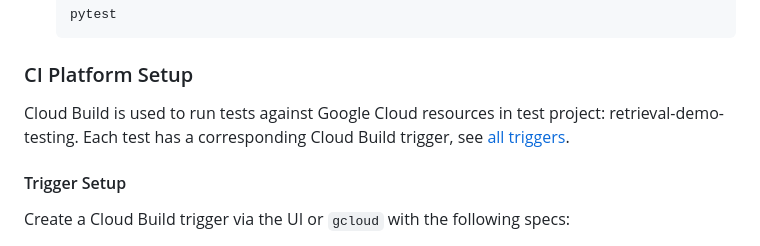
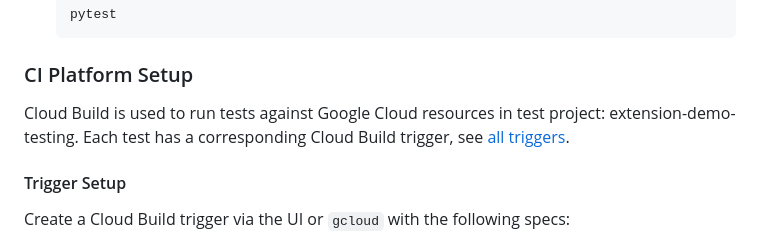
Before and after one commit to GoogleCloudPlatform/genai-databases-retrieval-app, a Markdown page: DEVELOPER.md, the part around the change. Drawn GitHub-style.

```diff
--- a/DEVELOPER.md
+++ b/DEVELOPER.md
@@ -102,7 +102,7 @@
 
 ### CI Platform Setup
 
-Cloud Build is used to run tests against Google Cloud resources in test project: retrieval-demo-testing.
+Cloud Build is used to run tests against Google Cloud resources in test project: extension-demo-testing.
 Each test has a corresponding Cloud Build trigger, see [all triggers][triggers].
 
 #### Trigger Setup
```
Also changed, not shown: README.md (+6 -6 lines).
